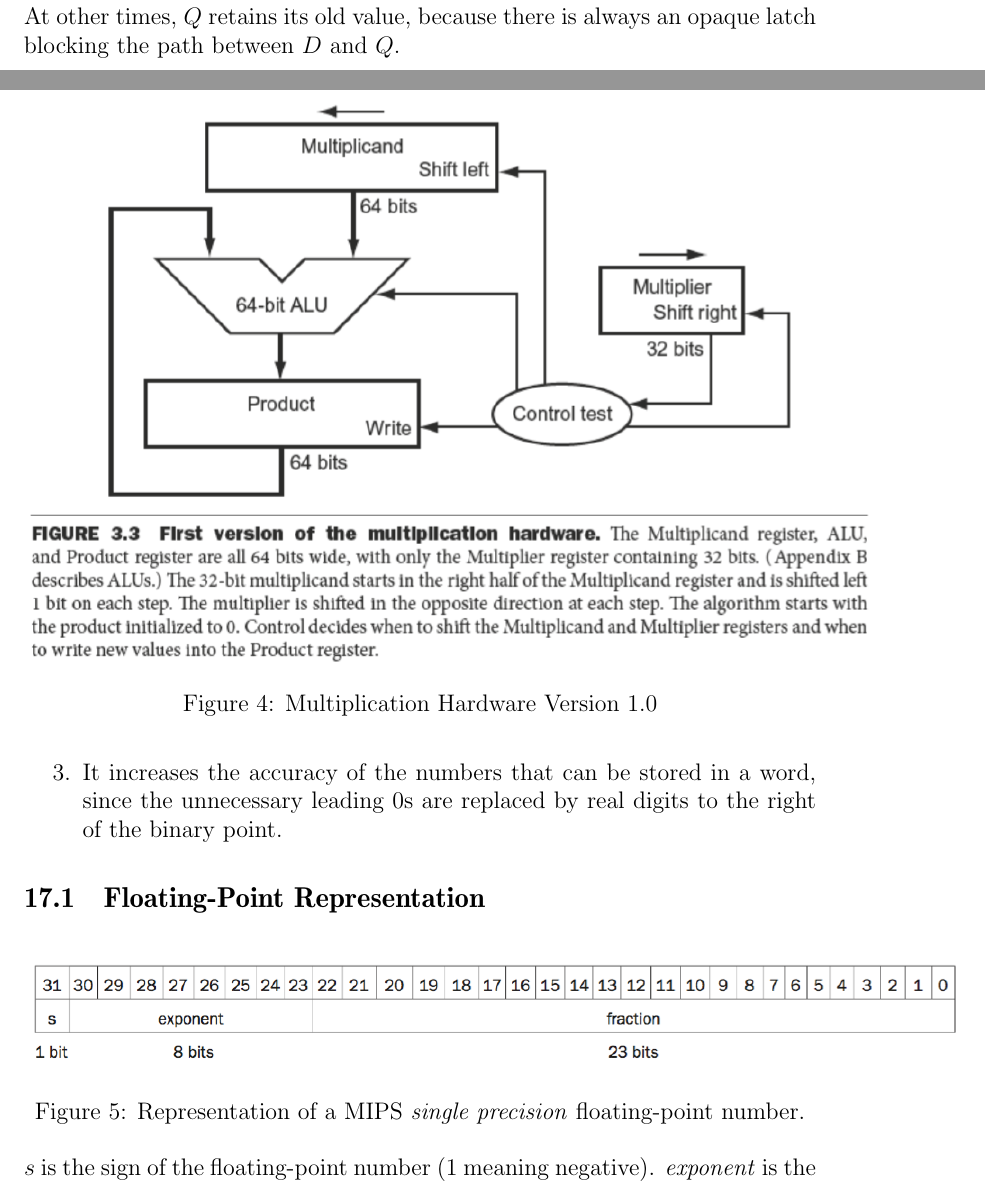
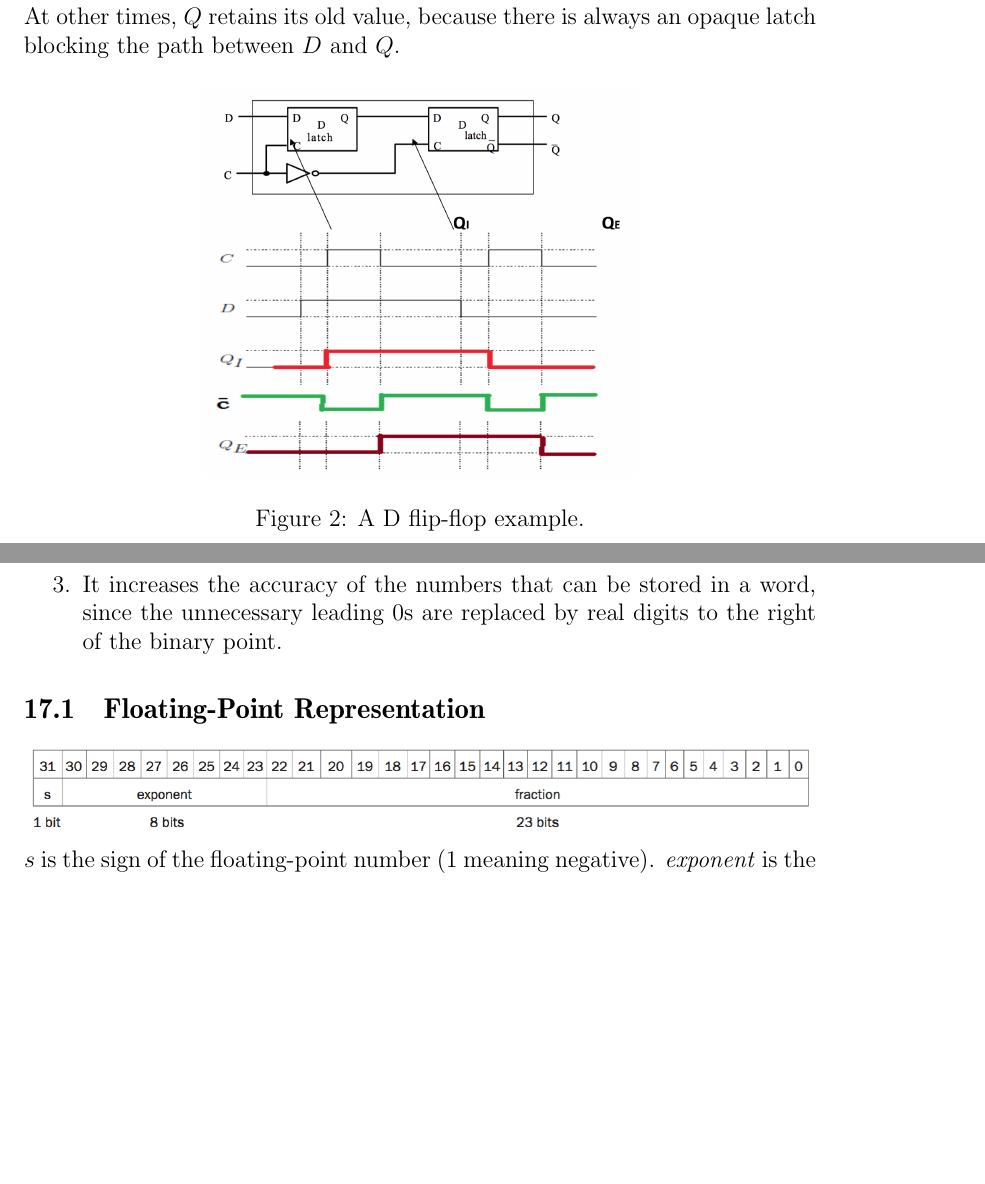
Before and after one commit to cc-shen/Handy-Tools, a LaTeX document (Notes/CS 251/notes.tex): two parts of pages 25 and 33 of 43 before the commit and two parts of pages 25 and 34 of 45 after it, joined at a grey line, cut so that both start at the same text, the shorter picture padded with empty space. Compiled offline with pdfLaTeX.

Commit message:
CS 251 Notes Updated
Added to-do list

```diff
--- a/Notes/CS 251/notes.tex
+++ b/Notes/CS 251/notes.tex
@@ -563,8 +559,13 @@ binary and those who can't.} \\
   When $CLK = 1$, the master goes opaque and the slave becomes transparent.
   The value at $N1$ propagates through to $Q$, but $N1$ is cut off from $D$.
   Hence, the value at $D$ immediately before the clock rises from 0 too 1 gets copied to $Q$ immediately after the clock rises. \\
-  At other times, $Q$ retains its old value, because there is always an opaque latch blocking the path between $D$ and $Q$. \\
+  At other times, $Q$ retains its old value, because there is always an opaque latch blocking the path between $D$ and $Q$.
 
+  \begin{figure}[!ht]
+  \centering
+  \includegraphics[width=0.55\textwidth]{pictures/dFlipFlopExample.png} \\
+  \caption{A D flip-flop example.}
+  \end{figure}
   A \emph{D flip-flop} copies $D$ to $Q$ on the rising edge of the clock, and remembers its state at all other times. \\
 
   A D flip-flop is also known as a \emph{master-slave flip-flop}, an \emph{edge-triggered flip-flop}, or a \emph{positive edge-triggered flip-flop}.
@@ -732,7 +733,7 @@ binary and those who can't.} \\
   The rotating access scheme is called \emph{address interleaving}.
 
   \section{Multiplication}
-  \includePicture{0.9}{pictures/multiplication.png}{Multiplication Hardware Version 1.0}
+  \includegraphics[width=1.0\textwidth]{pictures/multiplication.png} \\
   The first operand is called the \emph{multiplicand} and the second the \emph{multiplier}.
   The final result is called the \emph{product}. \\\
   Number of bits in the product is considerably larger than the number in either the multiplicand or the multiplier.
@@ -750,7 +751,7 @@ binary and those who can't.} \\
   \end{enumerate}
 
   \subsection{Floating-Point Representation}
-  \includePicture{0.8}{pictures/mipsFloat.png}{Representation of a MIPS \emph{single precision} floating-point number.}
+  \includegraphics[width=1.0\textwidth]{pictures/mipsFloat.png} \\
   $s$ is the sign of the floating-point number (1 meaning negative).
   \emph{exponent} is the value of the 8-bit exponent field (including the sign of the exponent).
   \emph{fraction} is the 23-bit number. \\
```
Also changed, not shown: Notes/CS 251/notes.pdf, Notes/CS 251/pictures/dFlipFlopExample.png (added), Notes/CS 251/notes.tex (18 more changed lines).
